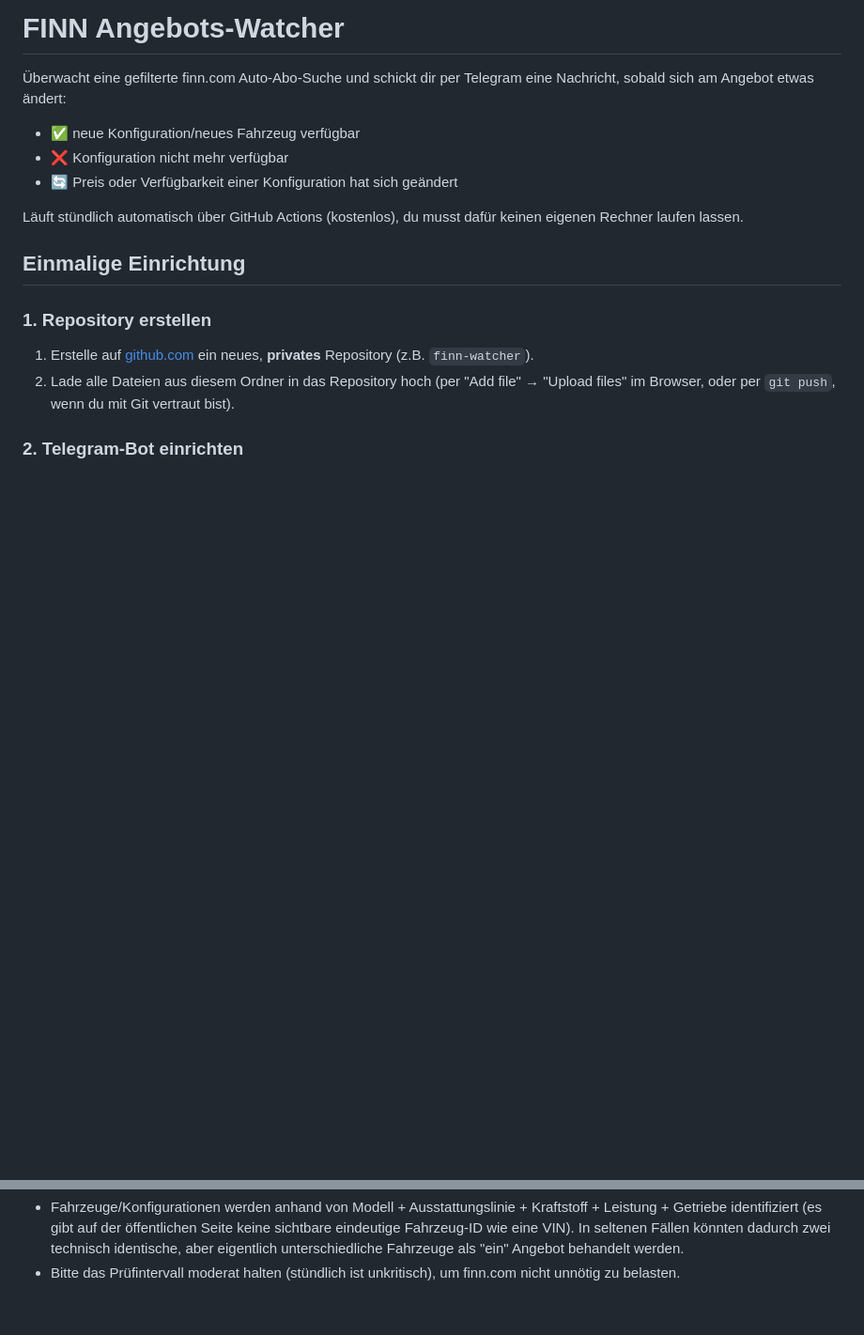
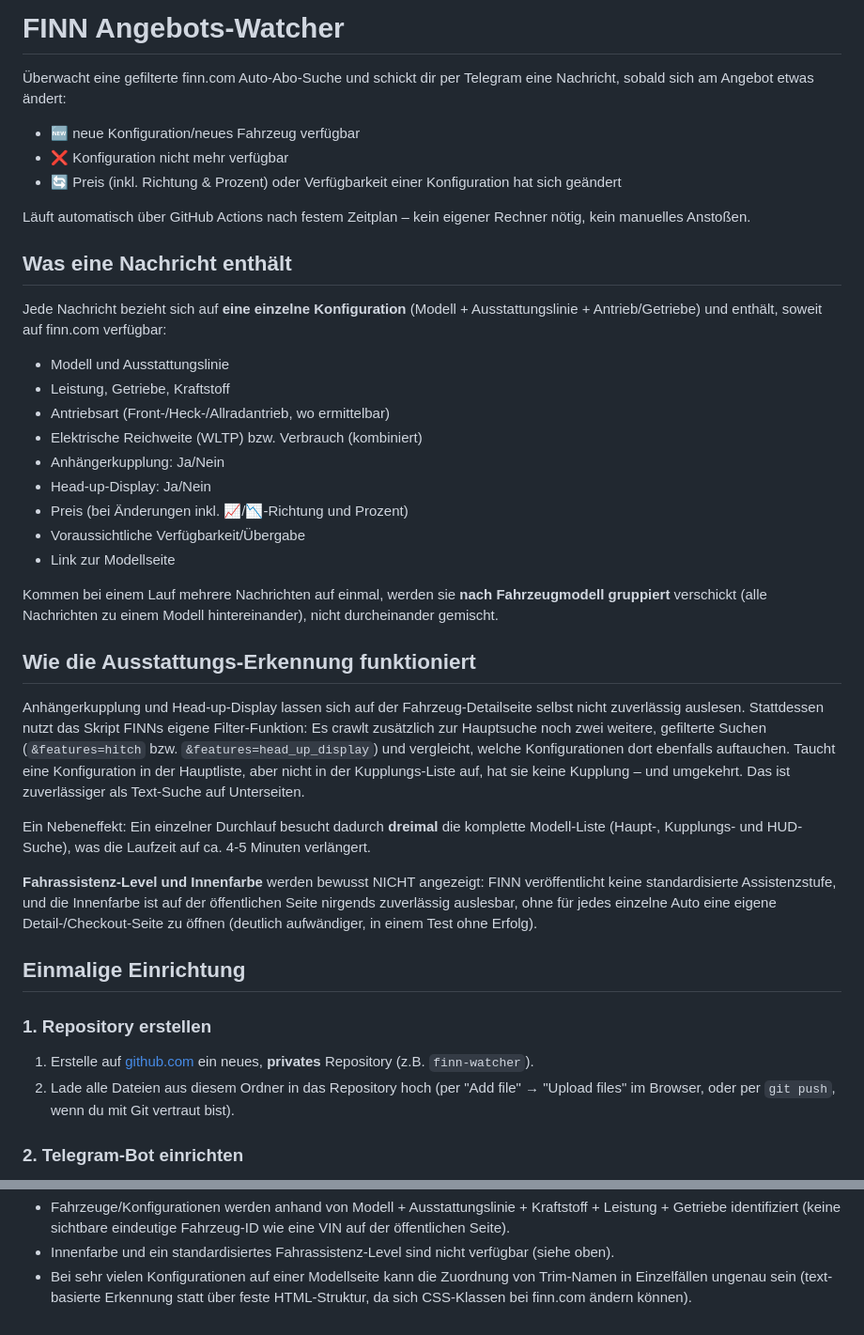
Before and after one commit to fahrlaessig/finn-watcher, a Markdown page: README.md, 2 parts joined by grey strips. Shown at 94% size. GitHub-like rendering; blank space fills up the shorter version.

```diff
--- a/README.md
+++ b/README.md
@@ -3,12 +3,54 @@
 Überwacht eine gefilterte finn.com Auto-Abo-Suche und schickt dir per
 Telegram eine Nachricht, sobald sich am Angebot etwas ändert:
 
-- ✅ neue Konfiguration/neues Fahrzeug verfügbar
+- 🆕 neue Konfiguration/neues Fahrzeug verfügbar
 - ❌ Konfiguration nicht mehr verfügbar
-- 🔄 Preis oder Verfügbarkeit einer Konfiguration hat sich geändert
+- 🔄 Preis (inkl. Richtung & Prozent) oder Verfügbarkeit einer Konfiguration
+  hat sich geändert
 
-Läuft stündlich automatisch über GitHub Actions (kostenlos), du musst
-dafür keinen eigenen Rechner laufen lassen.
+Läuft automatisch über GitHub Actions nach festem Zeitplan – kein eigener
+Rechner nötig, kein manuelles Anstoßen.
+
+## Was eine Nachricht enthält
+
+Jede Nachricht bezieht sich auf **eine einzelne Konfiguration** (Modell +
+Ausstattungslinie + Antrieb/Getriebe) und enthält, soweit auf finn.com
+verfügbar:
+
+- Modell und Ausstattungslinie
+- Leistung, Getriebe, Kraftstoff
+- Antriebsart (Front-/Heck-/Allradantrieb, wo ermittelbar)
+- Elektrische Reichweite (WLTP) bzw. Verbrauch (kombiniert)
+- Anhängerkupplung: Ja/Nein
+- Head-up-Display: Ja/Nein
+- Preis (bei Änderungen inkl. 📈/📉-Richtung und Prozent)
+- Voraussichtliche Verfügbarkeit/Übergabe
+- Link zur Modellseite
+
+Kommen bei einem Lauf mehrere Nachrichten auf einmal, werden sie **nach
+Fahrzeugmodell gruppiert** verschickt (alle Nachrichten zu einem Modell
+hintereinander), nicht durcheinander gemischt.
+
+## Wie die Ausstattungs-Erkennung funktioniert
+
+Anhängerkupplung und Head-up-Display lassen sich auf der Fahrzeug-Detailseite
+selbst nicht zuverlässig auslesen. Stattdessen nutzt das Skript FINNs eigene
+Filter-Funktion: Es crawlt zusätzlich zur Hauptsuche noch zwei weitere,
+gefilterte Suchen (`&features=hitch` bzw. `&features=head_up_display`) und
+vergleicht, welche Konfigurationen dort ebenfalls auftauchen. Taucht eine
+Konfiguration in der Hauptliste, aber nicht in der Kupplungs-Liste auf, hat
+sie keine Kupplung – und umgekehrt. Das ist zuverlässiger als Text-Suche auf
+Unterseiten.
+
+Ein Nebeneffekt: Ein einzelner Durchlauf besucht dadurch **dreimal** die
+komplette Modell-Liste (Haupt-, Kupplungs- und HUD-Suche), was die Laufzeit
+auf ca. 4-5 Minuten verlängert.
+
+**Fahrassistenz-Level und Innenfarbe** werden bewusst NICHT angezeigt:
+FINN veröffentlicht keine standardisierte Assistenzstufe, und die Innenfarbe
+ist auf der öffentlichen Seite nirgends zuverlässig auslesbar, ohne für
+jedes einzelne Auto eine eigene Detail-/Checkout-Seite zu öffnen (deutlich
+aufwändiger, in einem Test ohne Erfolg).
 
 ## Einmalige Einrichtung
 
@@ -78,7 +170,8 @@ Im Repository unter **Settings → Secrets and variables → Actions**:
 - Fahrzeuge/Konfigurationen werden anhand von Modell + Ausstattungslinie +
-  Kraftstoff + Leistung + Getriebe identifiziert (es gibt auf der
-  öffentlichen Seite keine sichtbare eindeutige Fahrzeug-ID wie eine VIN).
-  In seltenen Fällen könnten dadurch zwei technisch identische, aber
-  eigentlich unterschiedliche Fahrzeuge als "ein" Angebot behandelt werden.
-- Bitte das Prüfintervall moderat halten (stündlich ist unkritisch), um
-  finn.com nicht unnötig zu belasten.
+  Kraftstoff + Leistung + Getriebe identifiziert (keine sichtbare
+  eindeutige Fahrzeug-ID wie eine VIN auf der öffentlichen Seite).
+- Innenfarbe und ein standardisiertes Fahrassistenz-Level sind nicht
+  verfügbar (siehe oben).
+- Bei sehr vielen Konfigurationen auf einer Modellseite kann die Zuordnung
+  von Trim-Namen in Einzelfällen ungenau sein (text-basierte Erkennung statt
+  über feste HTML-Struktur, da sich CSS-Klassen bei finn.com ändern können).
```
Also changed, not shown: other parts of README.md (+77 -27 lines).
